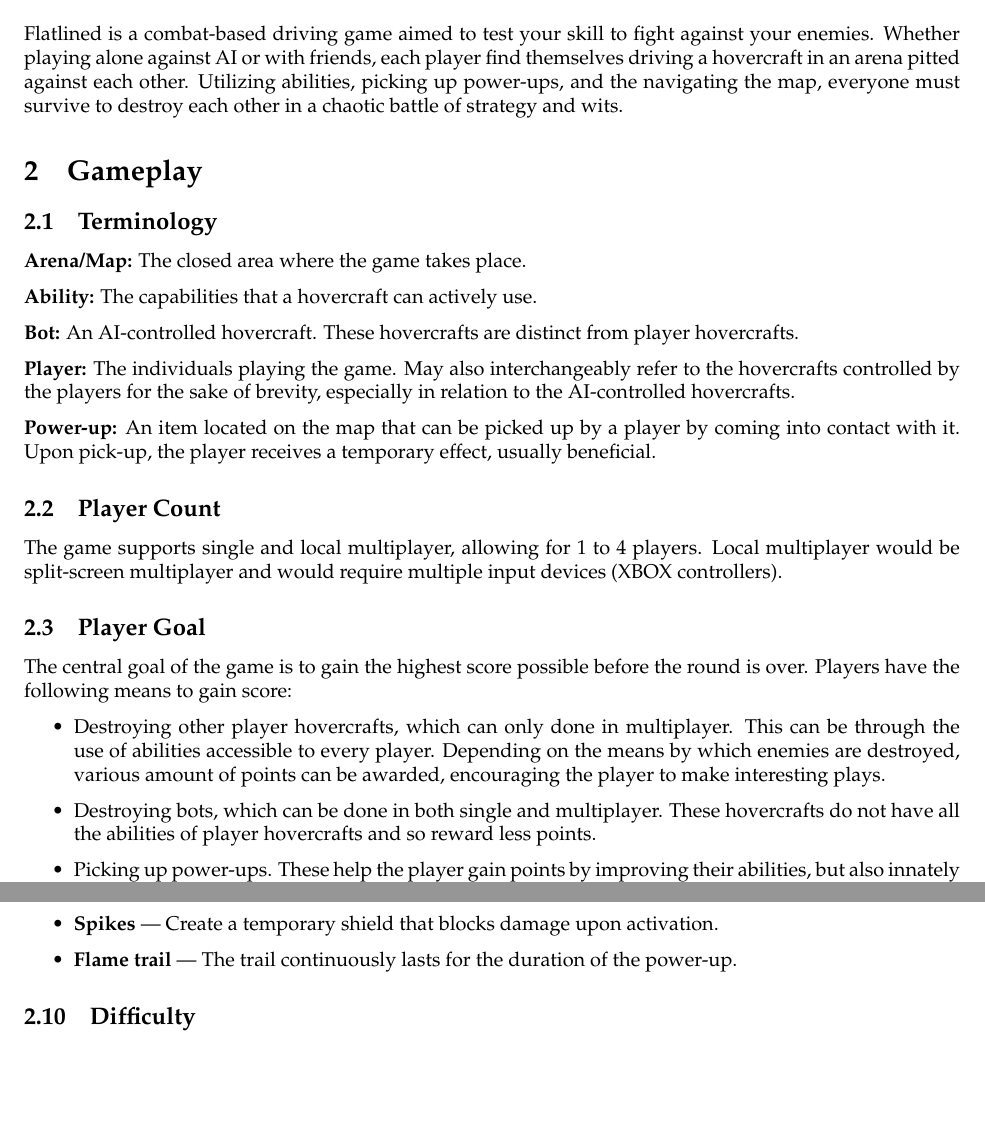
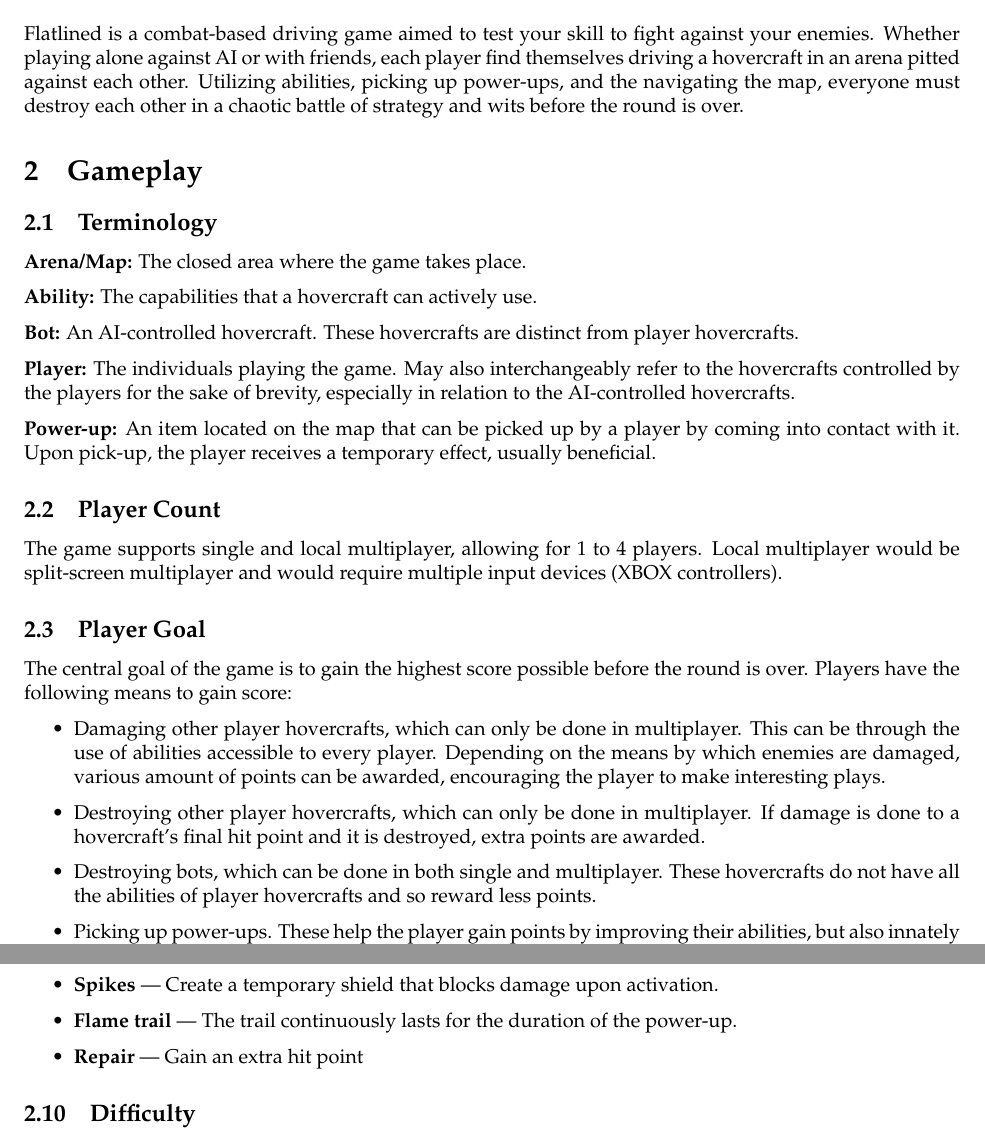
Before and after one commit to EvanQuan/hover-wars, a LaTeX document (written/High-Concept_Design.tex): two parts of pages 3 and 5 of 7, joined at a grey line, cut so that both start at the same text, the shorter picture padded with empty space. Compiled offline with pdfLaTeX.

Commit message:
Edits and add Repair power-up

```diff
--- a/written/High-Concept_Design.tex
+++ b/written/High-Concept_Design.tex
@@ -28,10 +28,10 @@
 
 % TODO change the placement of these?
 \pagestyle{fancy}
-\lhead{\name{}}
+\lhead{High-level Design}
 \rhead{CPSC 585 --- Winter 2019}
 
-\lfoot{High-level Design}
+\lfoot{\name{}}
 \rfoot{\team{}}
 
 \newenvironment{hangingpar}[1]
@@ -88,8 +88,8 @@
 against your enemies. Whether playing alone against AI or with friends, each
 player find themselves driving a hovercraft in an arena pitted against each
 other. Utilizing abilities, picking up power-ups, and the navigating the map,
-everyone must survive to destroy each other in a chaotic battle of strategy and
-wits.
+everyone must destroy each other in a chaotic battle of strategy and wits
+before the round is over.
 
 \section{Gameplay}
 
@@ -121,11 +121,14 @@ input devices (XBOX controllers).
 The central goal of the game is to gain the highest score possible before the
 round is over. Players have the following means to gain score:
 \begin{itemize}
-  \item Destroying other player hovercrafts, which can only done in
+  \item Damaging other player hovercrafts, which can only be done in
     multiplayer. This can be through the use of abilities accessible to every
-    player. Depending on the means by which enemies are destroyed, various
+    player. Depending on the means by which enemies are damaged, various
     amount of points can be awarded, encouraging the player to make interesting
     plays.
+  \item Destroying other player hovercrafts, which can only be done in
+    multiplayer. If damage is done to a hovercraft's final hit point and it is
+    destroyed, extra points are awarded.
   \item Destroying bots, which can be done in both single and multiplayer.
     These hovercrafts do not have all the abilities of player hovercrafts and
     so reward less points.
@@ -257,6 +260,7 @@ each attack ability:
     activation.
   \item \textbf{Flame trail} --- The trail continuously lasts for the duration
     of the power-up.
+  \item \textbf{Repair} --- Gain an extra hit point
 \end{itemize}
 
 \subsection{Difficulty}
```
Also changed, not shown: written/High-Concept_Design.pdf, written/High-Concept_Design.tex (16 more changed lines).
